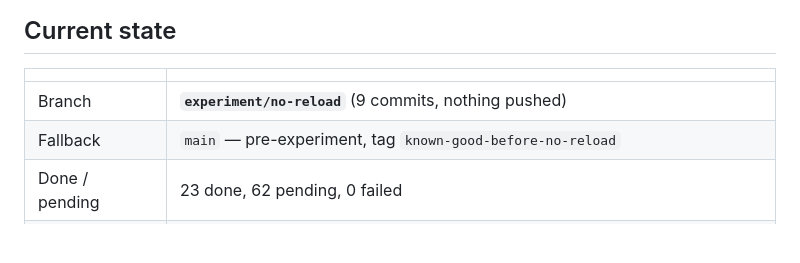
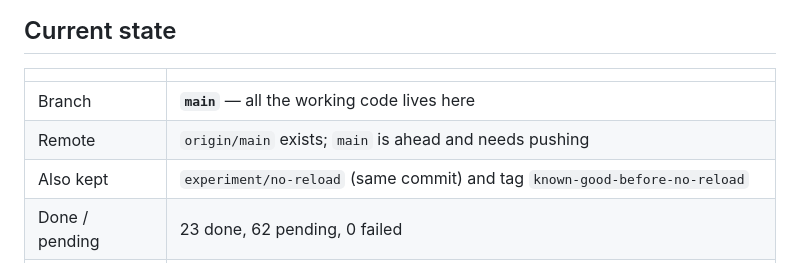
Before and after one commit to kennydodo/FlowBatch, a Markdown page: NEXT_SESSION.md, the part around the change. Drawn GitHub-style; blank space fills up the shorter version.

Commit message:
Point the handover notes at main now the work is merged
The experiment branch was fast-forwarded into main, so the notes no longer describe main as the stale fallback. Records that a remote exists and main is ahead of it.

```diff
--- a/NEXT_SESSION.md
+++ b/NEXT_SESSION.md
@@ -11,8 +11,9 @@ The pipeline works. **23 of 85 shots are done**, 62 pending. Batch runs should u
 
 | | |
 | --- | --- |
-| Branch | **`experiment/no-reload`** (9 commits, nothing pushed) |
-| Fallback | `main` — pre-experiment, tag `known-good-before-no-reload` |
+| Branch | **`main`** — all the working code lives here |
+| Remote | `origin/main` exists; `main` is ahead and needs pushing |
+| Also kept | `experiment/no-reload` (same commit) and tag `known-good-before-no-reload` |
 | Done / pending | 23 done, 62 pending, 0 failed |
 | Default profile | `profile-renderly` → **koogunyemi@gmail.com** (set via the new Settings page) |
 | Upscale tier | 1K → 1920×1080, supersampled |
```
